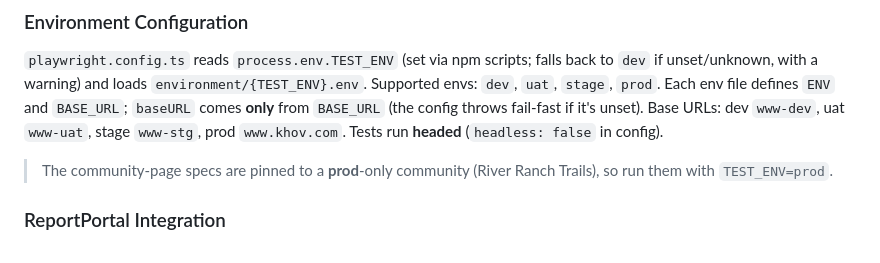
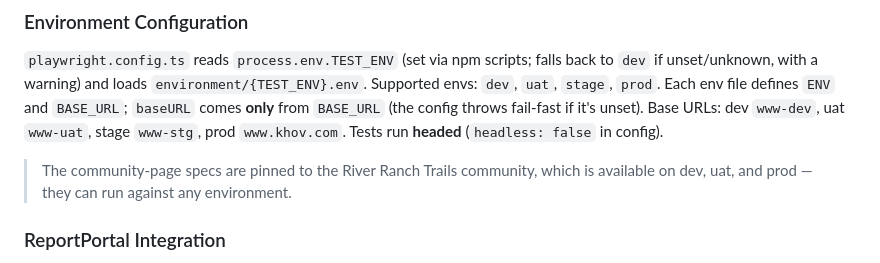
Before and after one commit to gakherkritika23/Khov, a Markdown page: CLAUDE.md, the part around the change. Drawn GitHub-style.

Commit message:
docs: correct stale note about River Ranch Trails community
River Ranch Trails is available on dev, uat, and prod — not prod-only.

Co-Authored-By: Claude Sonnet 4.6 <noreply@anthropic.com>

```diff
--- a/CLAUDE.md
+++ b/CLAUDE.md
@@ -99,7 +99,7 @@ environment/    → dev.env / uat.env / stage.env / prod.env (per-env BASE_URL)
 
 `playwright.config.ts` reads `process.env.TEST_ENV` (set via npm scripts; falls back to `dev` if unset/unknown, with a warning) and loads `environment/{TEST_ENV}.env`. Supported envs: `dev`, `uat`, `stage`, `prod`. Each env file defines `ENV` and `BASE_URL`; `baseURL` comes **only** from `BASE_URL` (the config throws fail-fast if it's unset). Base URLs: dev `www-dev`, uat `www-uat`, stage `www-stg`, prod `www.khov.com`. Tests run **headed** (`headless: false` in config).
 
-> The community-page specs are pinned to a **prod**-only community (River Ranch Trails), so run them with `TEST_ENV=prod`.
+> The community-page specs are pinned to the River Ranch Trails community, which is available on dev, uat, and prod — they can run against any environment.
 
 ### ReportPortal Integration
 
```
